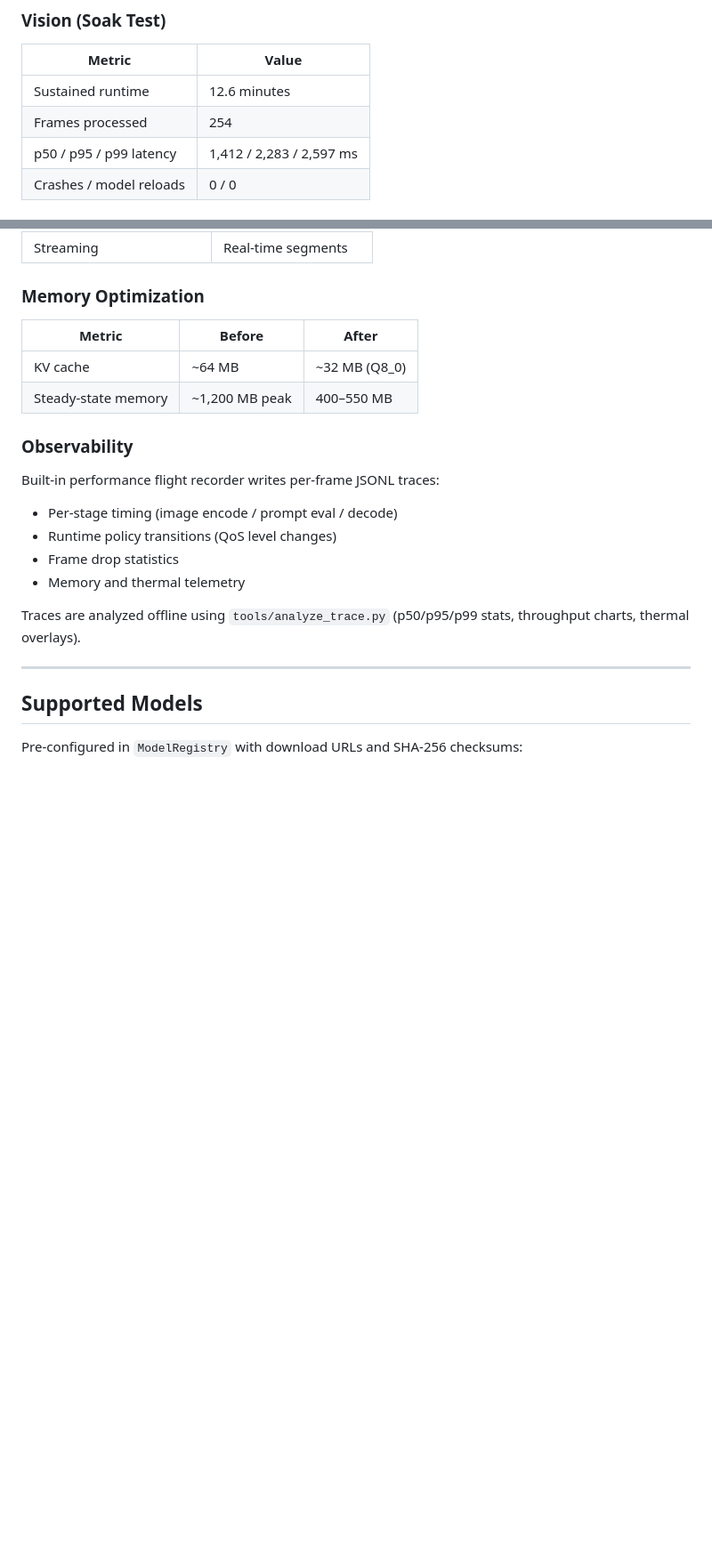
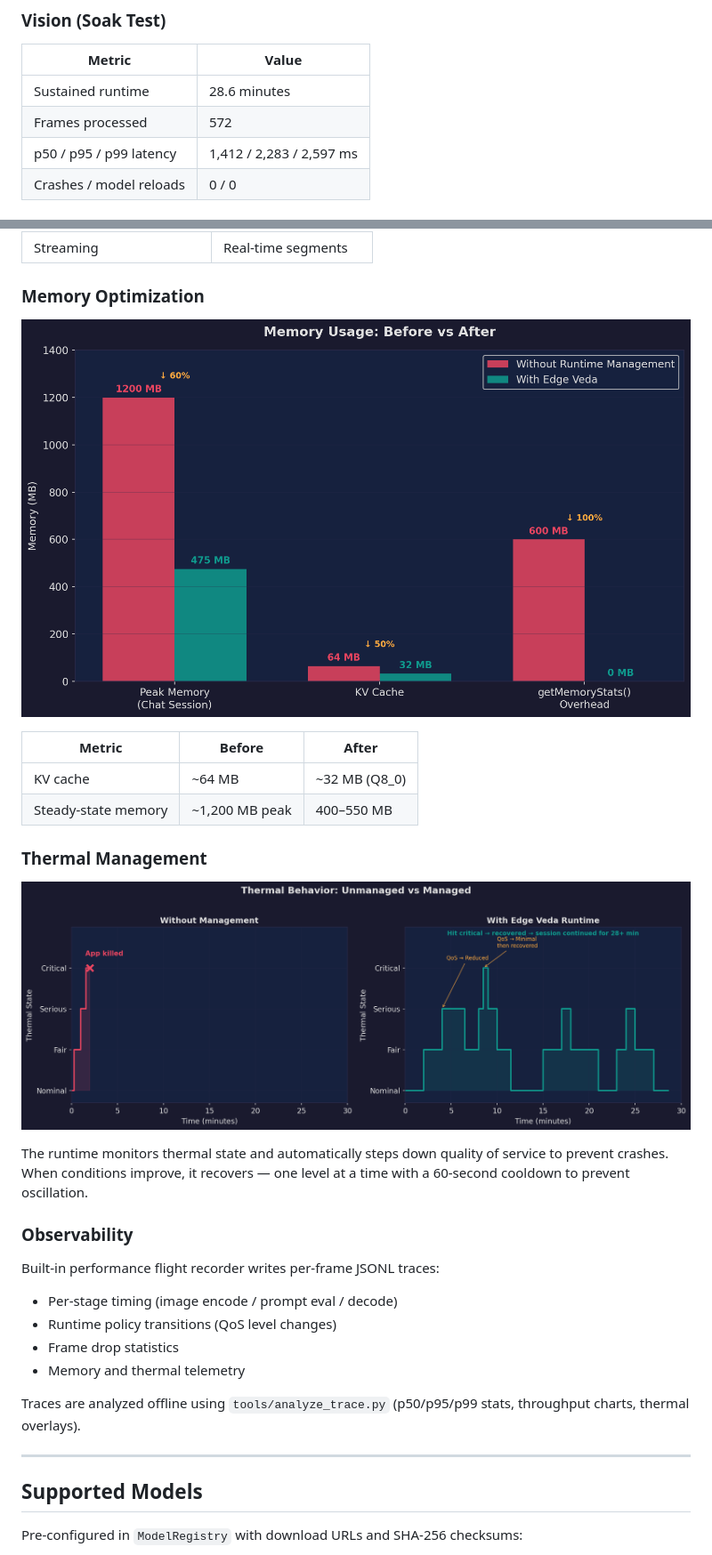
Before and after one commit to ramanujammv1988/edge-veda, a Markdown page: README.md, 2 parts joined by grey strips. Shown at 89% size. Rendered like a GitHub page; pictures changed too: docs/images/memory_comparison.png (added), docs/images/thermal_management.png (added); blank space fills up the shorter version.

```diff
--- a/README.md
+++ b/README.md
@@ -407,8 +432,8 @@ All numbers measured on a physical iPhone (A16 Bionic, 6GB RAM, iOS 26.2.1) with
 
 | Metric | Value |
 |--------|-------|
-| Sustained runtime | 12.6 minutes |
-| Frames processed | 254 |
+| Sustained runtime | 28.6 minutes |
+| Frames processed | 572 |
 | p50 / p95 / p99 latency | 1,412 / 2,283 / 2,597 ms |
 | Crashes / model reloads | 0 / 0 |
 
@@ -422,10 +447,18 @@ All numbers measured on a physical iPhone (A16 Bionic, 6GB RAM, iOS 26.2.1) with
 
 ### Memory Optimization
 
+![Memory Comparison](docs/images/memory_comparison.png)
+
 | Metric | Before | After |
 |--------|--------|-------|
 | KV cache | ~64 MB | ~32 MB (Q8_0) |
 | Steady-state memory | ~1,200 MB peak | 400–550 MB |
+
+### Thermal Management
+
+![Thermal Behavior](docs/images/thermal_management.png)
+
+The runtime monitors thermal state and automatically steps down quality of service to prevent crashes. When conditions improve, it recovers — one level at a time with a 60-second cooldown to prevent oscillation.
 
 ### Observability
 
```
Also changed, not shown: other parts of README.md (+26 -1 lines), docs/images/app_model_advisor.jpeg (added), docs/images/app_rag_demo.png (added), docs/images/metrics_scorecard.png (added), docs/images/session_stability.png (added), 2 other files.
